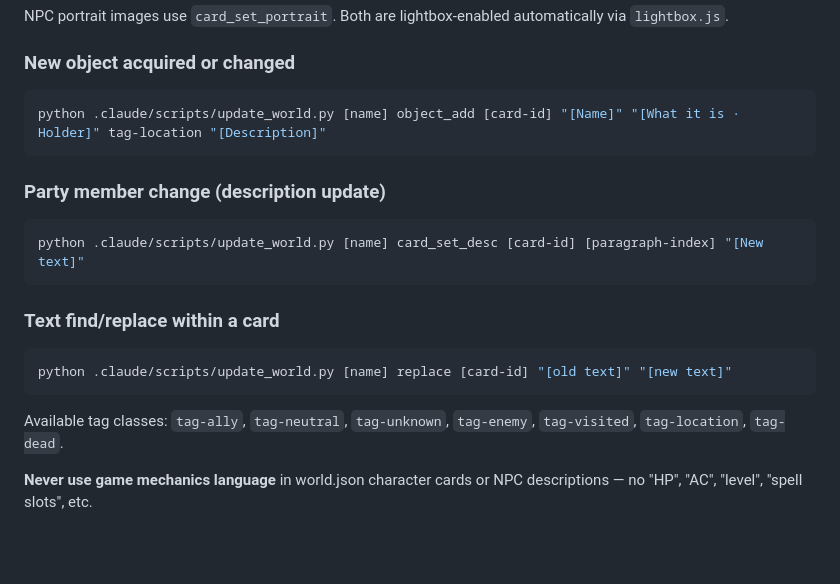
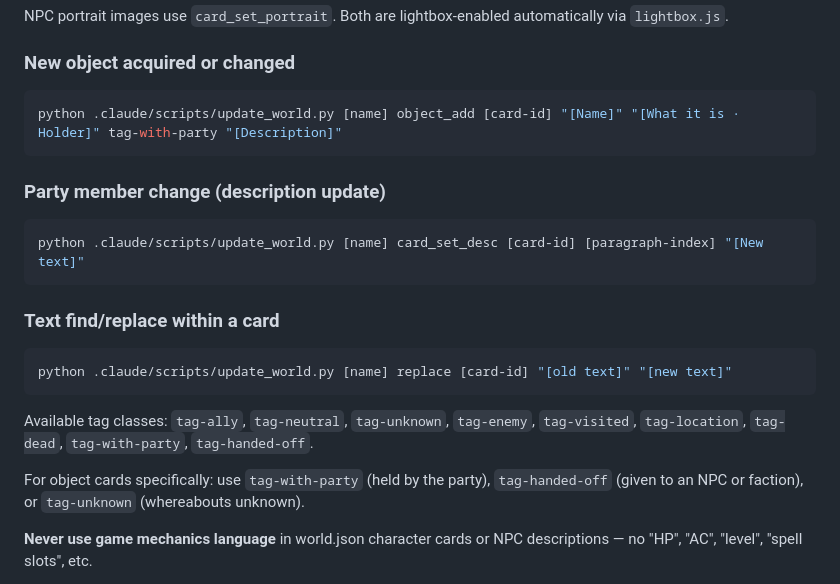
Before and after one commit to owlot/claude-dnd-dungeon-master, a Markdown page: agents/website-generator.md, the part around the change. Drawn GitHub-style; blank space fills up the shorter version.

Commit message:
feat: specific location tags for objects in world html

````diff
--- a/agents/website-generator.md
+++ b/agents/website-generator.md
@@ -374,7 +374,7 @@ NPC portrait images use `card_set_portrait`. Both are lightbox-enabled automatic
 ### New object acquired or changed
 
 ```bash
-python .claude/scripts/update_world.py [name] object_add [card-id] "[Name]" "[What it is · Holder]" tag-location "[Description]"
+python .claude/scripts/update_world.py [name] object_add [card-id] "[Name]" "[What it is · Holder]" tag-with-party "[Description]"
 ```
 
 ### Party member change (description update)
@@ -389,7 +389,9 @@ python .claude/scripts/update_world.py [name] card_set_desc [card-id] [paragraph
 python .claude/scripts/update_world.py [name] replace [card-id] "[old text]" "[new text]"
 ```
 
-Available tag classes: `tag-ally`, `tag-neutral`, `tag-unknown`, `tag-enemy`, `tag-visited`, `tag-location`, `tag-dead`.
+Available tag classes: `tag-ally`, `tag-neutral`, `tag-unknown`, `tag-enemy`, `tag-visited`, `tag-location`, `tag-dead`, `tag-with-party`, `tag-handed-off`.
+
+For object cards specifically: use `tag-with-party` (held by the party), `tag-handed-off` (given to an NPC or faction), or `tag-unknown` (whereabouts unknown).
 
 **Never use game mechanics language** in world.json character cards or NPC descriptions — no "HP", "AC", "level", "spell slots", etc.
 
````
